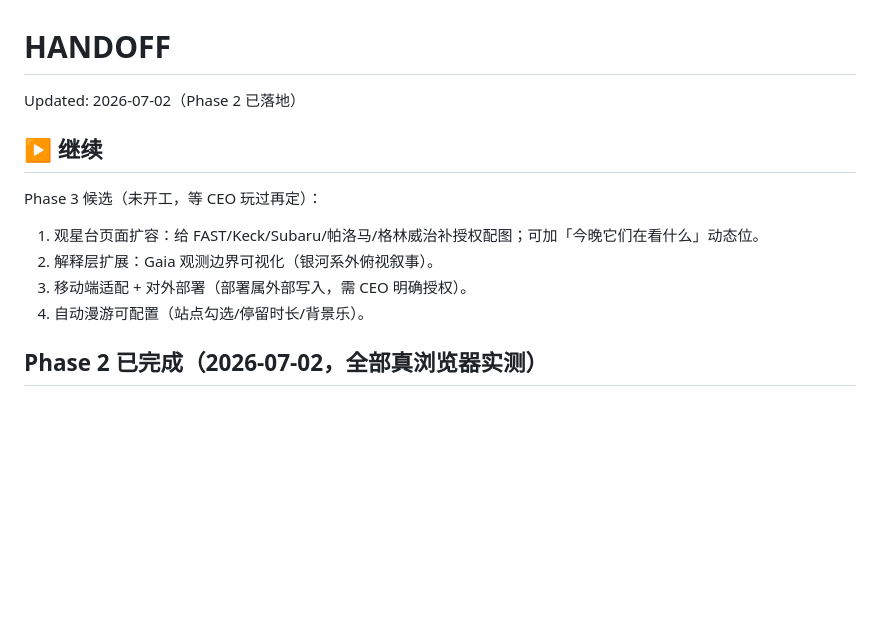
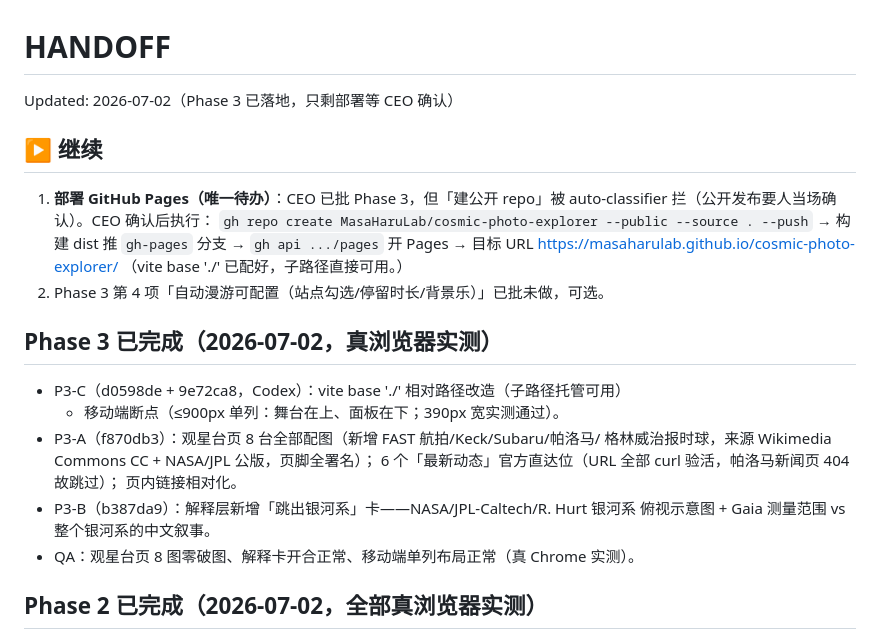
Before and after one commit to MasaHaruLab/cosmic-photo-explorer, a Markdown page: HANDOFF.md, the part around the change. GitHub-like rendering; blank space fills up the shorter version.

Commit message:
docs: record Phase 3 completion; deploy pending CEO confirmation
Co-Authored-By: Claude Fable 5 <noreply@anthropic.com>
Claude-Session: https://claude.ai/code/session_01FVJXwqhgpaBj4dHJTgYqkD

```diff
--- a/HANDOFF.md
+++ b/HANDOFF.md
@@ -1,14 +1,28 @@
 # HANDOFF
 
-Updated: 2026-07-02（Phase 2 已落地）
+Updated: 2026-07-02（Phase 3 已落地，只剩部署等 CEO 确认）
 
 ## ▶ 继续
 
-Phase 3 候选（未开工，等 CEO 玩过再定）：
-1. 观星台页面扩容：给 FAST/Keck/Subaru/帕洛马/格林威治补授权配图；可加「今晚它们在看什么」动态位。
-2. 解释层扩展：Gaia 观测边界可视化（银河系外俯视叙事）。
-3. 移动端适配 + 对外部署（部署属外部写入，需 CEO 明确授权）。
-4. 自动漫游可配置（站点勾选/停留时长/背景乐）。
+1. **部署 GitHub Pages（唯一待办）**：CEO 已批 Phase 3，但「建公开 repo」被
+   auto-classifier 拦（公开发布要人当场确认）。CEO 确认后执行：
+   `gh repo create MasaHaruLab/cosmic-photo-explorer --public --source . --push`
+   → 构建 dist 推 `gh-pages` 分支 → `gh api .../pages` 开 Pages
+   → 目标 URL https://masaharulab.github.io/cosmic-photo-explorer/
+   （vite base './' 已配好，子路径直接可用。）
+2. Phase 3 第 4 项「自动漫游可配置（站点勾选/停留时长/背景乐）」已批未做，可选。
+
+## Phase 3 已完成（2026-07-02，真浏览器实测）
+
+- P3-C（d0598de + 9e72ca8，Codex）：vite base './' 相对路径改造（子路径托管可用）
+  + 移动端断点（≤900px 单列：舞台在上、面板在下；390px 宽实测通过）。
+- P3-A（f870db3）：观星台页 8 台全部配图（新增 FAST 航拍/Keck/Subaru/帕洛马/
+  格林威治报时球，来源 Wikimedia Commons CC + NASA/JPL 公版，页脚全署名）；
+  6 个「最新动态」官方直达位（URL 全部 curl 验活，帕洛马新闻页 404 故跳过）；
+  页内链接相对化。
+- P3-B（b387da9）：解释层新增「跳出银河系」卡——NASA/JPL-Caltech/R. Hurt 银河系
+  俯视示意图 + Gaia 测量范围 vs 整个银河系的中文叙事。
+- QA：观星台页 8 图零破图、解释卡开合正常、移动端单列布局正常（真 Chrome 实测）。
 
 ## Phase 2 已完成（2026-07-02，全部真浏览器实测）
 
```
